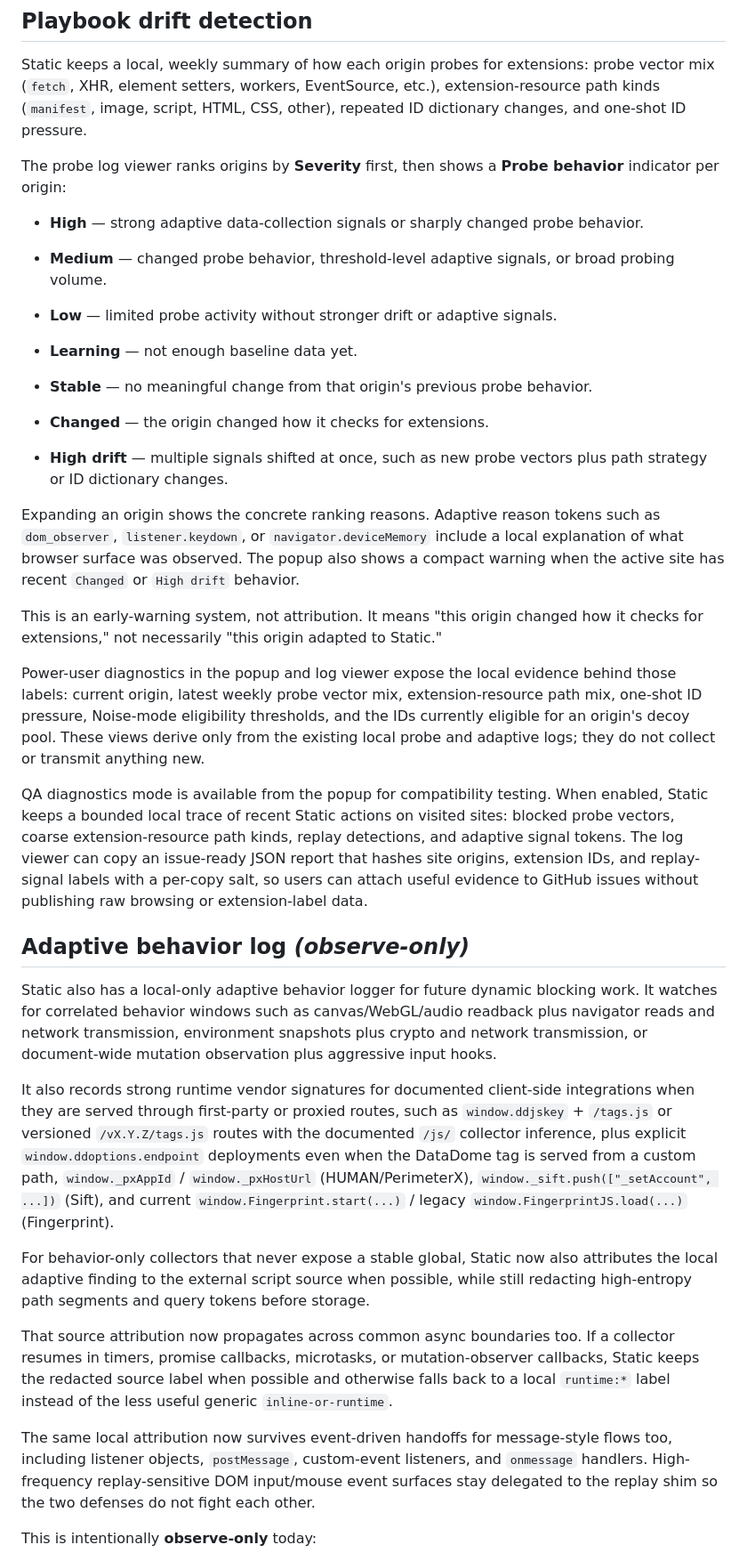
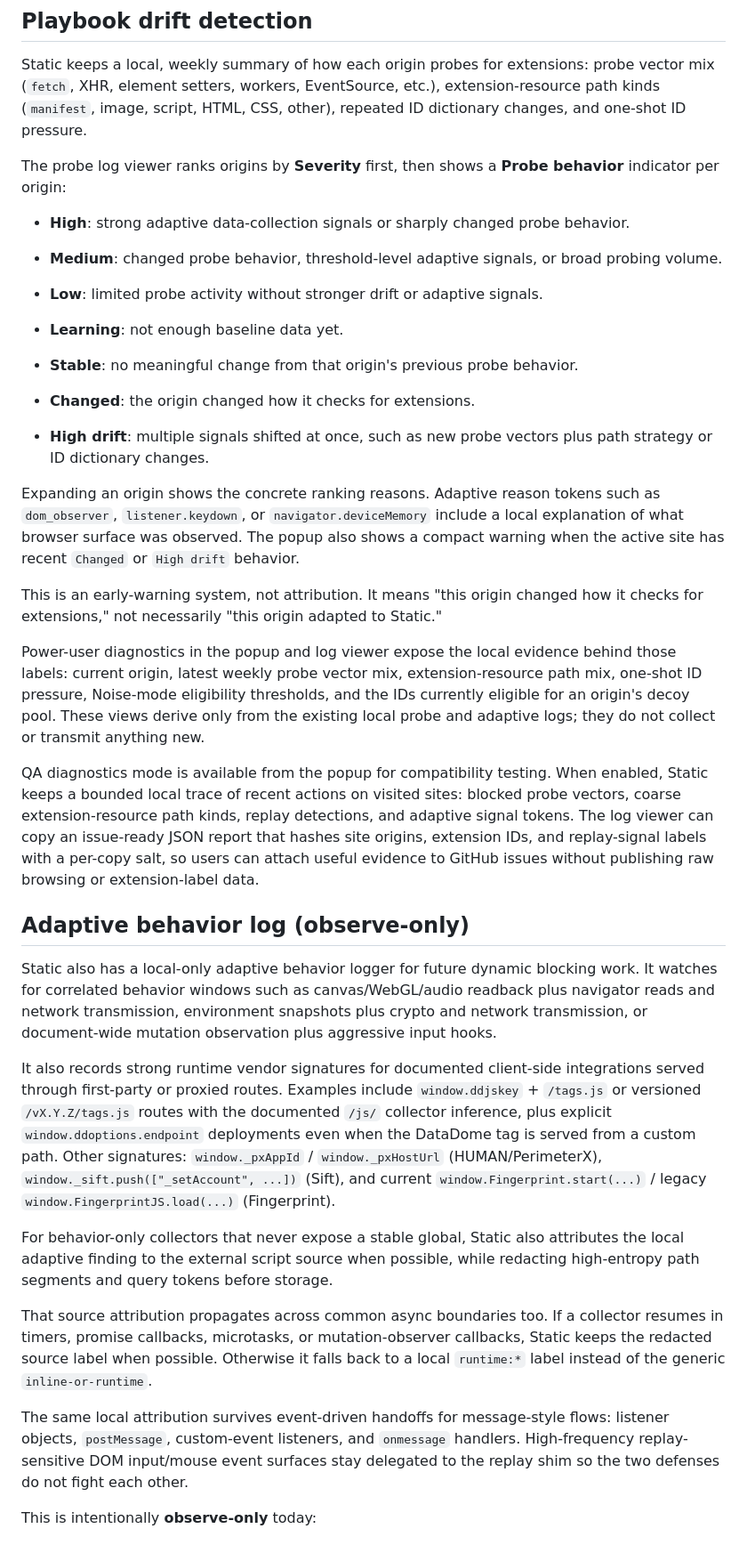
Before and after one commit to G-man3207/Static, a Markdown page: README.md, the part around one of its changes. Shown at 89% size. Rendered like a GitHub page.

Commit message:
chore: update readme

```diff
--- a/README.md
+++ b/README.md
@@ -62,57 +62,34 @@ Static keeps a local, weekly summary of how each origin probes for extensions: p
 
 The probe log viewer ranks origins by **Severity** first, then shows a **Probe behavior** indicator per origin:
 
-- **High** — strong adaptive data-collection signals or sharply changed probe behavior.
-- **Medium** — changed probe behavior, threshold-level adaptive signals, or broad probing volume.
-- **Low** — limited probe activity without stronger drift or adaptive signals.
+- **High**: strong adaptive data-collection signals or sharply changed probe behavior.
+- **Medium**: changed probe behavior, threshold-level adaptive signals, or broad probing volume.
+- **Low**: limited probe activity without stronger drift or adaptive signals.
 
-- **Learning** — not enough baseline data yet.
-- **Stable** — no meaningful change from that origin's previous probe behavior.
-- **Changed** — the origin changed how it checks for extensions.
-- **High drift** — multiple signals shifted at once, such as new probe vectors plus path strategy or ID dictionary changes.
+- **Learning**: not enough baseline data yet.
+- **Stable**: no meaningful change from that origin's previous probe behavior.
+- **Changed**: the origin changed how it checks for extensions.
+- **High drift**: multiple signals shifted at once, such as new probe vectors plus path strategy or ID dictionary changes.
 
 Expanding an origin shows the concrete ranking reasons. Adaptive reason tokens such as `dom_observer`, `listener.keydown`, or `navigator.deviceMemory` include a local explanation of what browser surface was observed. The popup also shows a compact warning when the active site has recent `Changed` or `High drift` behavior.
 
 This is an early-warning system, not attribution. It means "this origin changed how it checks for extensions," not necessarily "this origin adapted to Static."
 
-Power-user diagnostics in the popup and log viewer expose the local evidence behind those labels:
-current origin, latest weekly probe vector mix, extension-resource path mix, one-shot ID pressure,
-Noise-mode eligibility thresholds, and the IDs currently eligible for an origin's decoy pool. These
-views derive only from the existing local probe and adaptive logs; they do not collect or transmit
-anything new.
+Power-user diagnostics in the popup and log viewer expose the local evidence behind those labels: current origin, latest weekly probe vector mix, extension-resource path mix, one-shot ID pressure, Noise-mode eligibility thresholds, and the IDs currently eligible for an origin's decoy pool. These views derive only from the existing local probe and adaptive logs; they do not collect or transmit anything new.
 
-QA diagnostics mode is available from the popup for compatibility testing. When enabled, Static keeps
-a bounded local trace of recent Static actions on visited sites: blocked probe vectors, coarse
-extension-resource path kinds, replay detections, and adaptive signal tokens. The log viewer can copy
-an issue-ready JSON report that hashes site origins, extension IDs, and replay-signal labels with a
-per-copy salt, so users can attach useful evidence to GitHub issues without publishing raw browsing
-or extension-label data.
+QA diagnostics mode is available from the popup for compatibility testing. When enabled, Static keeps a bounded local trace of recent actions on visited sites: blocked probe vectors, coarse extension-resource path kinds, replay detections, and adaptive signal tokens. The log viewer can copy an issue-ready JSON report that hashes site origins, extension IDs, and replay-signal labels with a per-copy salt, so users can attach useful evidence to GitHub issues without publishing raw browsing or extension-label data.
 
-## Adaptive behavior log _(observe-only)_
+## Adaptive behavior log (observe-only)
 
 Static also has a local-only adaptive behavior logger for future dynamic blocking work. It watches for correlated behavior windows such as canvas/WebGL/audio readback plus navigator reads and network transmission, environment snapshots plus crypto and network transmission, or document-wide mutation observation plus aggressive input hooks.
 
-It also records strong runtime vendor signatures for documented client-side integrations when they are
-served through first-party or proxied routes, such as `window.ddjskey` + `/tags.js` or versioned
-`/vX.Y.Z/tags.js` routes with the documented `/js/` collector inference, plus explicit
-`window.ddoptions.endpoint` deployments even when the DataDome tag is served from a custom path,
-`window._pxAppId` / `window._pxHostUrl` (HUMAN/PerimeterX), `window._sift.push(["_setAccount", ...])`
-(Sift), and current `window.Fingerprint.start(...)` / legacy `window.FingerprintJS.load(...)`
-(Fingerprint).
+It also records strong runtime vendor signatures for documented client-side integrations served through first-party or proxied routes. Examples include `window.ddjskey` + `/tags.js` or versioned `/vX.Y.Z/tags.js` routes with the documented `/js/` collector inference, plus explicit `window.ddoptions.endpoint` deployments even when the DataDome tag is served from a custom path. Other signatures: `window._pxAppId` / `window._pxHostUrl` (HUMAN/PerimeterX), `window._sift.push(["_setAccount", ...])` (Sift), and current `window.Fingerprint.start(...)` / legacy `window.FingerprintJS.load(...)` (Fingerprint).
 
-For behavior-only collectors that never expose a stable global, Static now also attributes the local
-adaptive finding to the external script source when possible, while still redacting high-entropy
-path segments and query tokens before storage.
+For behavior-only collectors that never expose a stable global, Static also attributes the local adaptive finding to the external script source when possible, while redacting high-entropy path segments and query tokens before storage.
 
-That source attribution now propagates across common async boundaries too. If a collector resumes in
-timers, promise callbacks, microtasks, or mutation-observer callbacks, Static keeps the redacted
-source label when possible and otherwise falls back to a local `runtime:*` label instead of the
-less useful generic `inline-or-runtime`.
+That source attribution propagates across common async boundaries too. If a collector resumes in timers, promise callbacks, microtasks, or mutation-observer callbacks, Static keeps the redacted source label when possible. Otherwise it falls back to a local `runtime:*` label instead of the generic `inline-or-runtime`.
 
-The same local attribution now survives event-driven handoffs for message-style flows too,
-including listener objects, `postMessage`, custom-event listeners, and `onmessage` handlers. High-
-frequency replay-sensitive DOM input/mouse event surfaces stay delegated to the replay shim so the
-two defenses do not fight each other.
+The same local attribution survives event-driven handoffs for message-style flows: listener objects, `postMessage`, custom-event listeners, and `onmessage` handlers. High-frequency replay-sensitive DOM input/mouse event surfaces stay delegated to the replay shim so the two defenses do not fight each other.
 
 This is intentionally **observe-only** today:
 
```
Also changed, not shown: other parts of README.md (+40 -41 lines).
